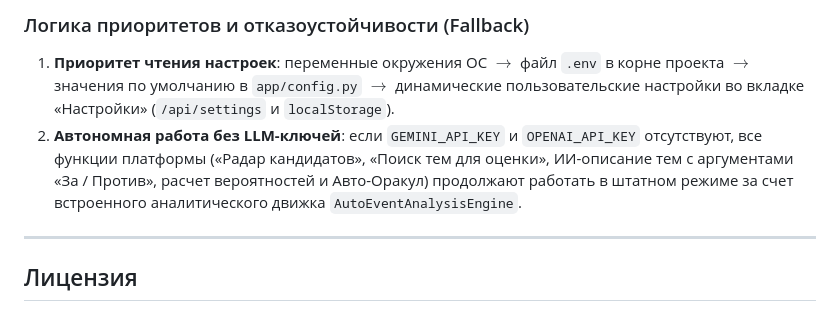
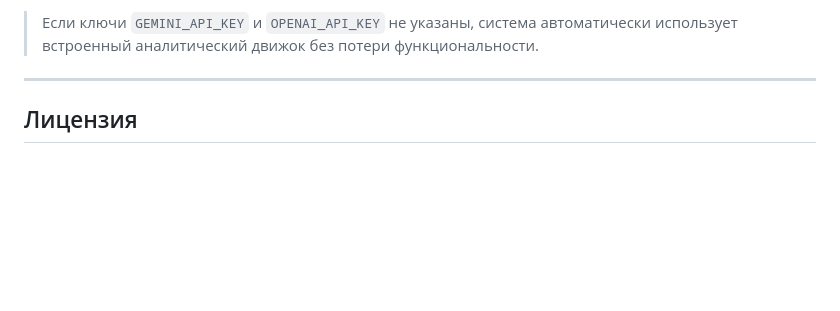
Before and after one commit to coolboy6969/truth-odds, a Markdown page: README.md, the part around one of its changes. GitHub-like rendering; blank space fills up the shorter version.

```diff
--- a/README.md
+++ b/README.md
@@ -242,8 +242,5 @@ DEFAULT_PRIOR_WEIGHT=0.5
 
-### Логика приоритетов и отказоустойчивости (Fallback)
-
-1. **Приоритет чтения настроек**: переменные окружения ОС $\rightarrow$ файл `.env` в корне проекта $\rightarrow$ значения по умолчанию в `app/config.py` $\rightarrow$ динамические пользовательские настройки во вкладке «Настройки» (`/api/settings` и `localStorage`).
-2. **Автономная работа без LLM-ключей**: если `GEMINI_API_KEY` и `OPENAI_API_KEY` отсутствуют, все функции платформы («Радар кандидатов», «Поиск тем для оценки», ИИ-описание тем с аргументами «За / Против», расчет вероятностей и Авто-Оракул) продолжают работать в штатном режиме за счет встроенного аналитического движка `AutoEventAnalysisEngine`.
+> Если ключи `GEMINI_API_KEY` и `OPENAI_API_KEY` не указаны, система автоматически использует встроенный аналитический движок без потери функциональности.
 
 ---
 
```
Also changed, not shown: other parts of README.md (+9 -9 lines).
